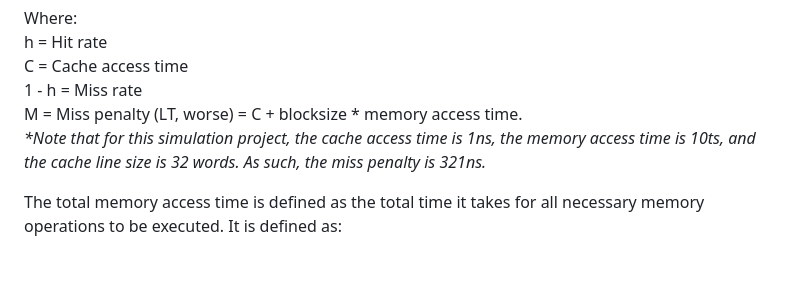
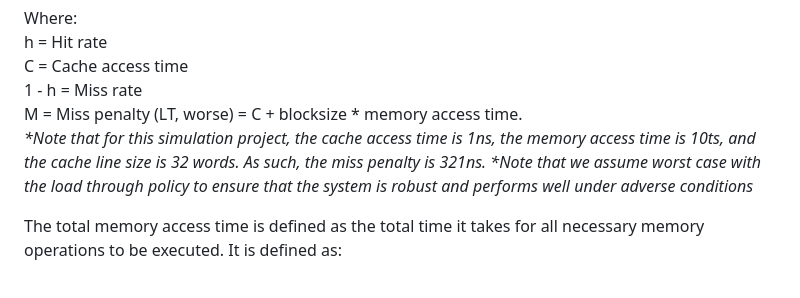
Before and after one commit to kaninRice/FA-MRU-simulation, a Markdown page: README.md, the part around the change. GitHub-like rendering.

```diff
--- a/README.md
+++ b/README.md
@@ -30,6 +30,7 @@ M = Miss penalty (LT, worse) = C + blocksize * memory access time.
 <br>
 
 <i>*Note that for this simulation project, the cache access time is 1ns, the memory access time is 10ts, and the cache line size is 32 words. As such, the miss  penalty is 321ns.</i>
+<i>*Note that we assume worst case with the load through policy to ensure that the system is robust and performs well under adverse conditions</i>
 
 The total memory access time is defined as the total time it takes for all necessary memory operations to be executed. It is defined as:<br><br>
 
```
